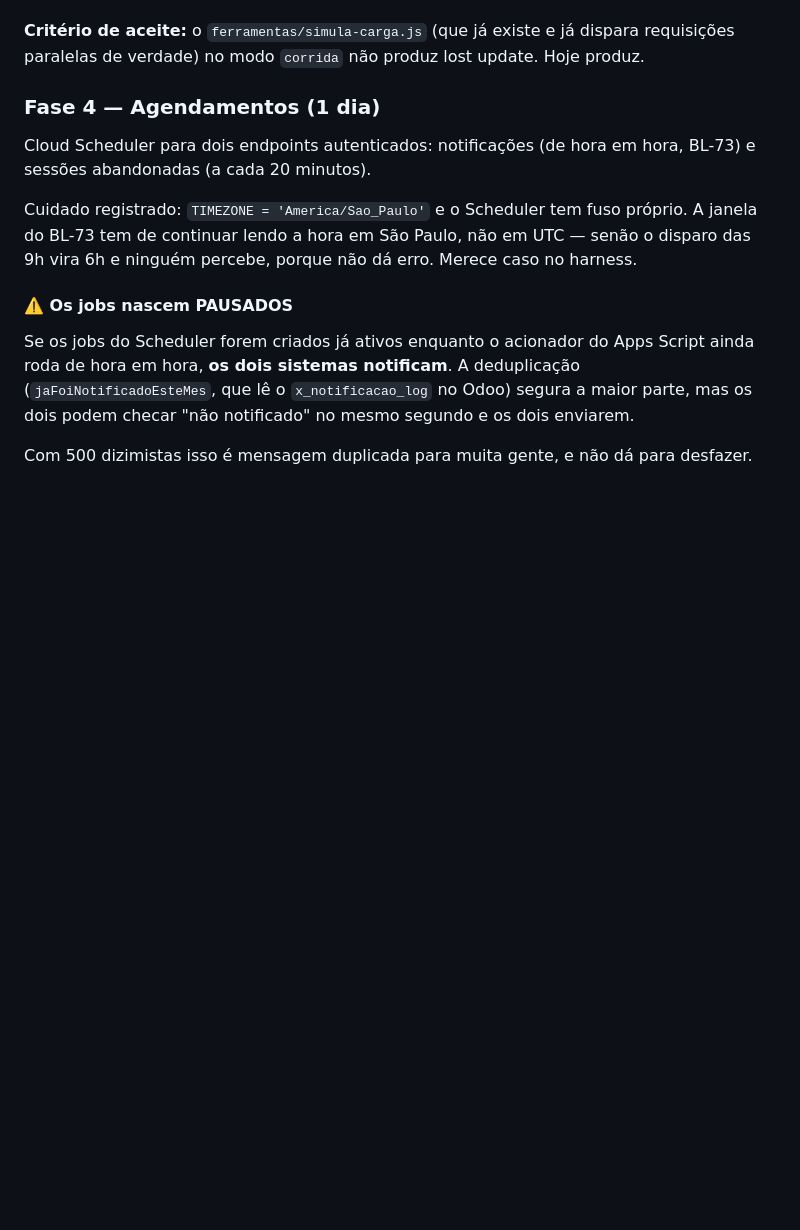
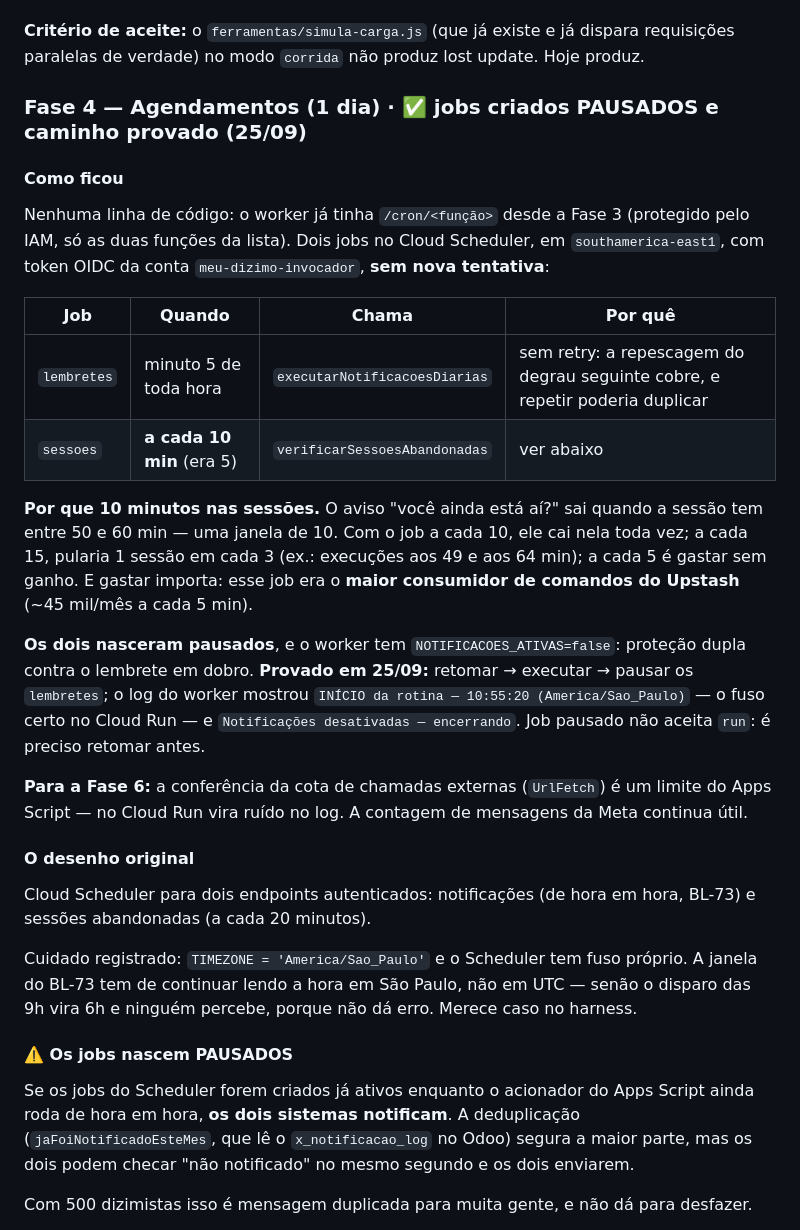
Before and after one commit to ewertonlvale/meu-dizimo-aparecida, a Markdown page: Documentação/MIGRACAO-NIVEL-1.md, the part around the change. Drawn GitHub-style; blank space fills up the shorter version.

Commit message:
BL-74 Fase 4: agendamentos criados pausados e caminho provado
Dois jobs no Cloud Scheduler (lembretes de hora em hora, sessões a cada 10
min), OIDC do invocador, sem retry. Retomar→executar→pausar provou o fuso
de São Paulo no Cloud Run e a trava NOTIFICACOES_ATIVAS=false.

Co-Authored-By: Claude Opus 5.5 <noreply@anthropic.com>

```diff
--- a/Documentação/MIGRACAO-NIVEL-1.md
+++ b/Documentação/MIGRACAO-NIVEL-1.md
@@ -426,7 +426,33 @@ privados; a Meta segue no Apps Script até a Fase 5.
 **Critério de aceite:** o `ferramentas/simula-carga.js` (que já existe e já dispara requisições
 paralelas de verdade) no modo `corrida` não produz lost update. Hoje produz.
 
-### Fase 4 — Agendamentos (1 dia)
+### Fase 4 — Agendamentos (1 dia) · ✅ jobs criados PAUSADOS e caminho provado (25/09)
+
+#### Como ficou
+
+Nenhuma linha de código: o worker já tinha `/cron/<função>` desde a Fase 3 (protegido pelo IAM,
+só as duas funções da lista). Dois jobs no Cloud Scheduler, em `southamerica-east1`, com token OIDC
+da conta `meu-dizimo-invocador`, **sem nova tentativa**:
+
+| Job | Quando | Chama | Por quê |
+|---|---|---|---|
+| `lembretes` | minuto 5 de toda hora | `executarNotificacoesDiarias` | sem retry: a repescagem do degrau seguinte cobre, e repetir poderia duplicar |
+| `sessoes` | **a cada 10 min** (era 5) | `verificarSessoesAbandonadas` | ver abaixo |
+
+**Por que 10 minutos nas sessões.** O aviso "você ainda está aí?" sai quando a sessão tem entre
+50 e 60 min — uma janela de 10. Com o job a cada 10, ele cai nela toda vez; a cada 15, pularia
+1 sessão em cada 3 (ex.: execuções aos 49 e aos 64 min); a cada 5 é gastar sem ganho. E gastar
+importa: esse job era o **maior consumidor de comandos do Upstash** (~45 mil/mês a cada 5 min).
+
+**Os dois nasceram pausados**, e o worker tem `NOTIFICACOES_ATIVAS=false`: proteção dupla contra o
+lembrete em dobro. **Provado em 25/09:** retomar → executar → pausar os `lembretes`; o log do worker
+mostrou `INÍCIO da rotina — 10:55:20 (America/Sao_Paulo)` — o fuso certo no Cloud Run — e
+`Notificações desativadas — encerrando`. Job pausado não aceita `run`: é preciso retomar antes.
+
+**Para a Fase 6:** a conferência da cota de chamadas externas (`UrlFetch`) é um limite do Apps
+Script — no Cloud Run vira ruído no log. A contagem de mensagens da Meta continua útil.
+
+#### O desenho original
 
 Cloud Scheduler para dois endpoints autenticados: notificações (de hora em hora, BL-73) e
 sessões abandonadas (a cada 20 minutos).
```
